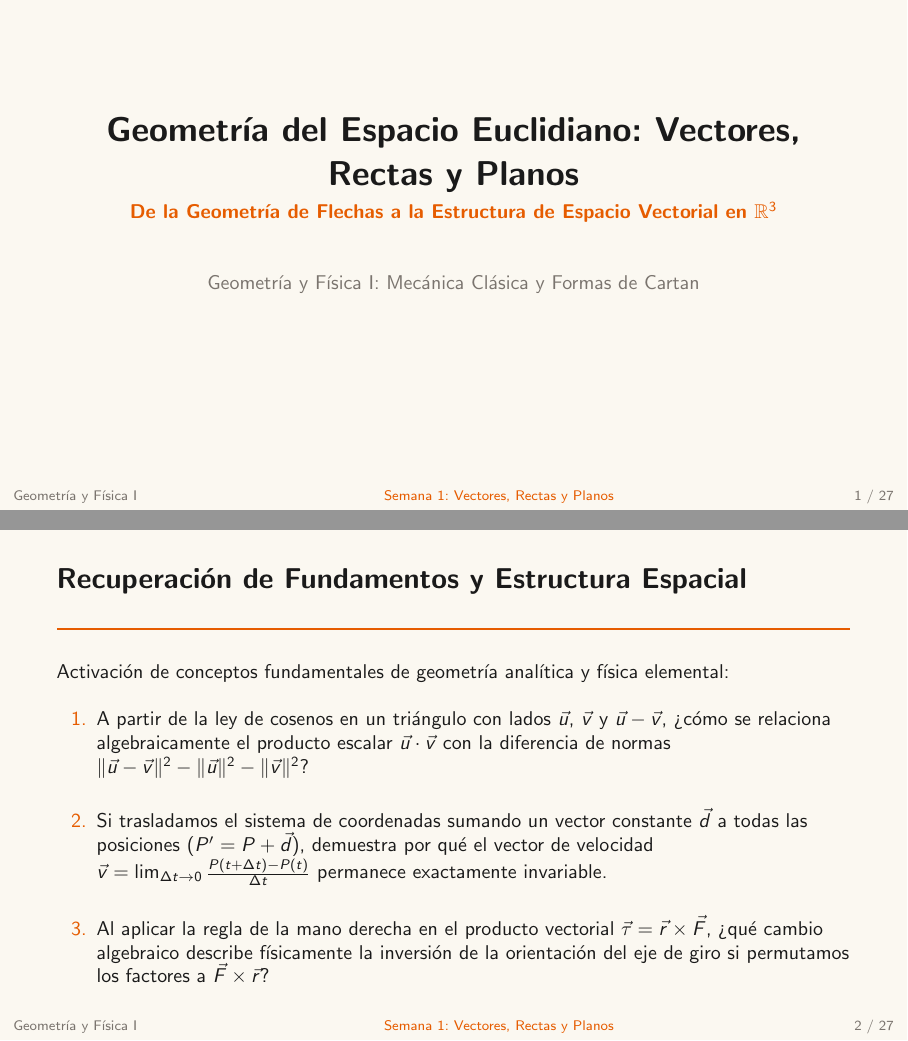
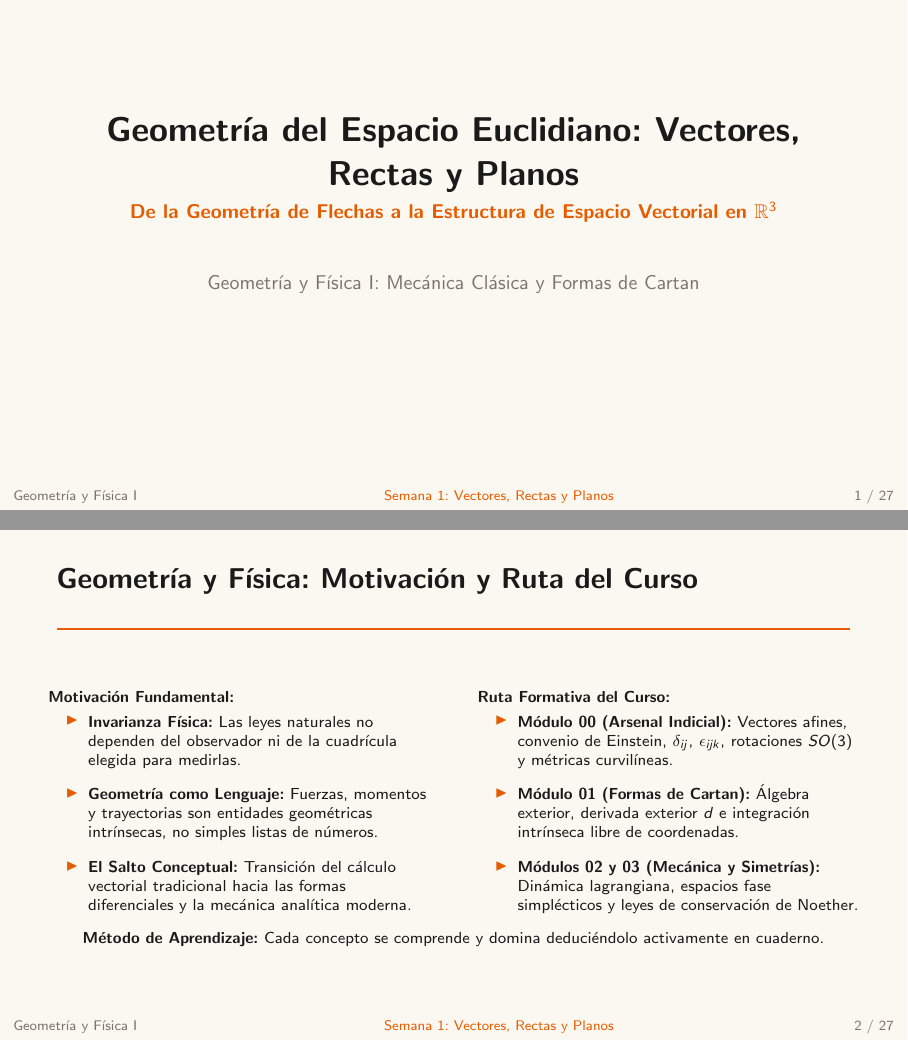
Before and after one commit to AngelGab3/Geometry_and_Physics, LaTeX slides (Modulo_00_Arsenal_Indicial/Semana_01_Geometria_Vectores_Rectas_Planos/Slides_01.tex): pages 1 and 2 of 27, joined at a grey line. Compiled offline with pdfLaTeX.

Commit message:
Update Semana 01 Slide 2: Welcome and course roadmap with clear, concise motivation

```diff
--- a/Modulo_00_Arsenal_Indicial/Semana_01_Geometria_Vectores_Rectas_Planos/Slides_01.tex
+++ b/Modulo_00_Arsenal_Indicial/Semana_01_Geometria_Vectores_Rectas_Planos/Slides_01.tex
@@ -21,17 +21,39 @@
 \end{frame}
 
 % ---------------------------------------------------------------------
-% SLIDE 2: PREGUNTAS DE ACTIVACIÓN Y RECUPERACIÓN PREVIA (CANVAS LIMPIO)
+% SLIDE 2: BIENVENIDA Y PANORAMA DEL CURSO
 % ---------------------------------------------------------------------
-\begin{frame}{Recuperación de Fundamentos y Estructura Espacial}
-  \vspace{0.1cm}
-  Activación de conceptos fundamentales de geometría analítica y física elemental:
+\begin{frame}{Geometría y Física: Motivación y Ruta del Curso}
+  \begin{columns}[t]
+    \begin{column}{0.48\textwidth}
+      \footnotesize
+      \textbf{Motivación Fundamental:}
+      \begin{itemize}\itemsep6pt
+        \item \textbf{Invarianza Física:}
+        Las leyes naturales no dependen del observador ni de la cuadrícula elegida para medirlas.
+        \item \textbf{Geometría como Lenguaje:}
+        Fuerzas, momentos y trayectorias son entidades geométricas intrínsecas, no simples listas de números.
+        \item \textbf{El Salto Conceptual:}
+        Transición del cálculo vectorial tradicional hacia las formas diferenciales y la mecánica analítica moderna.
+      \end{itemize}
+    \end{column}
+    \begin{column}{0.48\textwidth}
+      \footnotesize
+      \textbf{Ruta Formativa del Curso:}
+      \begin{itemize}\itemsep6pt
+        \item \textbf{Módulo 00 (Arsenal Indicial):}
+        Vectores afines, convenio de Einstein, $\delta_{ij}$, $\epsilon_{ijk}$, rotaciones $SO(3)$ y métricas curvilíneas.
+        \item \textbf{Módulo 01 (Formas de Cartan):}
+        Álgebra exterior, derivada exterior $d$ e integración intrínseca libre de coordenadas.
+        \item \textbf{Módulos 02 y 03 (Mecánica y Simetrías):}
+        Dinámica lagrangiana, espacios fase simplécticos y leyes de conservación de Noether.
+      \end{itemize}
+    \end{column}
+  \end{columns}
   \vspace{0.3cm}
-  \begin{enumerate}\itemsep14pt
-    \item A partir de la ley de cosenos en un triángulo con lados $\vec{u}$, $\vec{v}$ y $\vec{u}-\vec{v}$, ¿cómo se relaciona algebraicamente el producto escalar $\vec{u}\cdot\vec{v}$ con la diferencia de normas $\|\vec{u}-\vec{v}\|^2 - \|\vec{u}\|^2 - \|\vec{v}\|^2$?
-    \item Si trasladamos el sistema de coordenadas sumando un vector constante $\vec{d}$ a todas las posiciones ($P' = P + \vec{d}$), demuestra por qué el vector de velocidad $\vec{v} = \lim_{\Delta t \to 0} \frac{P(t+\Delta t) - P(t)}{\Delta t}$ permanece exactamente invariable.
-    \item Al aplicar la regla de la mano derecha en el producto vectorial $\vec{\tau} = \vec{r}\times\vec{F}$, ¿qué cambio algebraico describe físicamente la inversión de la orientación del eje de giro si permutamos los factores a $\vec{F}\times\vec{r}$?
-  \end{enumerate}
+  \centering
+  \footnotesize
+  \textbf{Método de Aprendizaje:} Cada concepto se comprende y domina deduciéndolo activamente en cuaderno.
 \end{frame}
 
 % ---------------------------------------------------------------------
```
Also changed, not shown: Modulo_00_Arsenal_Indicial/Semana_01_Geometria_Vectores_Rectas_Planos/Slides_01.pdf.
